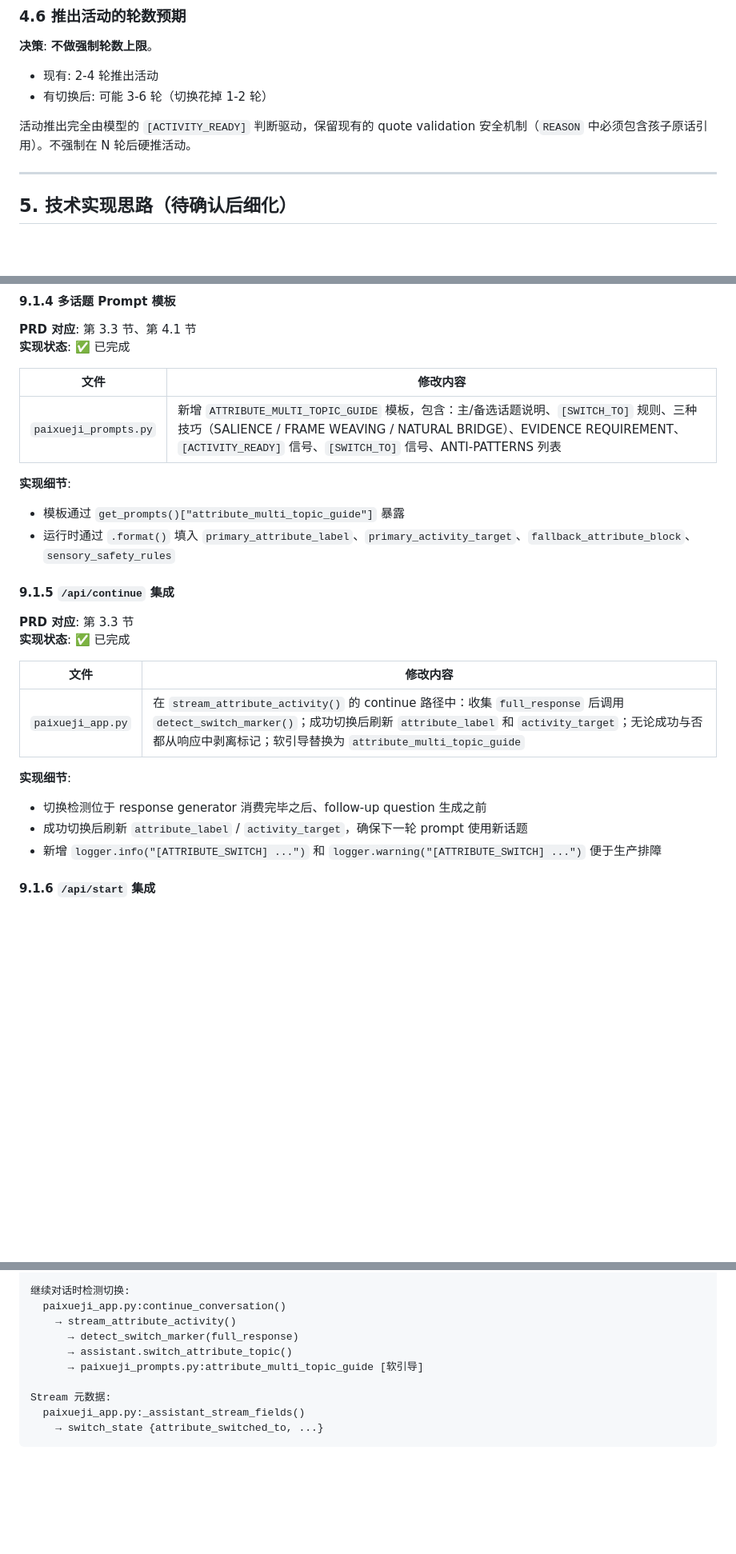
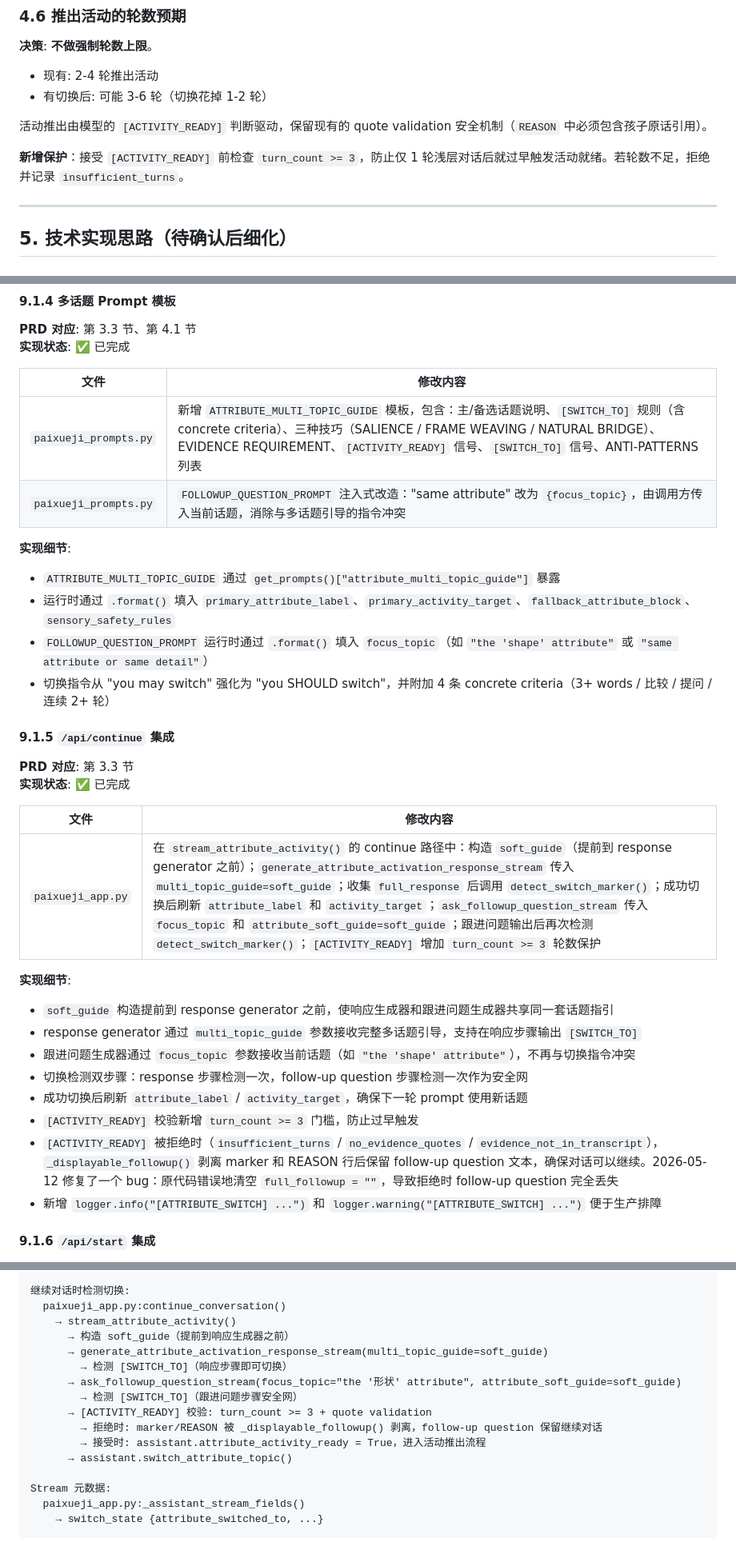
Before and after one commit to HuangJiaChen1/AI_ask_ask, a Markdown page: docs/activity-matching-design-report.md, 3 parts joined by grey strips. Shown at 80% size. GitHub-like rendering; blank space fills up the shorter version.

Commit message:
docs: sync activity-matching design report with latest implementation
- Update test count: 665 passed, 4 skipped
- Document [ACTIVITY_READY] rejection bug fix (2026-05-12):
  rejected marker no longer clears the follow-up question
- Expand code path quick reference with rejection/acceptance branches
- Add concrete criteria for [SWITCH_TO] trigger conditions
- Document focus_topic injection to resolve prompt conflicts

Co-Authored-By: Claude Opus 4.7 <noreply@anthropic.com>

```diff
--- a/docs/activity-matching-design-report.md
+++ b/docs/activity-matching-design-report.md
@@ -174,7 +182,9 @@ Tier 和话题类型的映射由 `exploration_categories.yaml` 中的 `tiers`
 - 现有: 2-4 轮推出活动
 - 有切换后: 可能 3-6 轮（切换花掉 1-2 轮）
 
-活动推出完全由模型的 `[ACTIVITY_READY]` 判断驱动，保留现有的 quote validation 安全机制（`REASON` 中必须包含孩子原话引用）。不强制在 N 轮后硬推活动。
+活动推出由模型的 `[ACTIVITY_READY]` 判断驱动，保留现有的 quote validation 安全机制（`REASON` 中必须包含孩子原话引用）。
+
+**新增保护**：接受 `[ACTIVITY_READY]` 前检查 `turn_count >= 3`，防止仅 1 轮浅层对话后就过早触发活动就绪。若轮数不足，拒绝并记录 `insufficient_turns`。
 
 ---
 
@@ -486,11 +496,14 @@ activities/
 
 | 文件 | 修改内容 |
 |------|---------|
-| `paixueji_prompts.py` | 新增 `ATTRIBUTE_MULTI_TOPIC_GUIDE` 模板，包含：主/备选话题说明、`[SWITCH_TO]` 规则、三种技巧（SALIENCE / FRAME WEAVING / NATURAL BRIDGE）、EVIDENCE REQUIREMENT、`[ACTIVITY_READY]` 信号、`[SWITCH_TO]` 信号、ANTI-PATTERNS 列表 |
+| `paixueji_prompts.py` | 新增 `ATTRIBUTE_MULTI_TOPIC_GUIDE` 模板，包含：主/备选话题说明、`[SWITCH_TO]` 规则（含 concrete criteria）、三种技巧（SALIENCE / FRAME WEAVING / NATURAL BRIDGE）、EVIDENCE REQUIREMENT、`[ACTIVITY_READY]` 信号、`[SWITCH_TO]` 信号、ANTI-PATTERNS 列表 |
+| `paixueji_prompts.py` | `FOLLOWUP_QUESTION_PROMPT` 注入式改造："same attribute" 改为 `{focus_topic}`，由调用方传入当前话题，消除与多话题引导的指令冲突 |
 
 **实现细节**:
-- 模板通过 `get_prompts()["attribute_multi_topic_guide"]` 暴露
+- `ATTRIBUTE_MULTI_TOPIC_GUIDE` 通过 `get_prompts()["attribute_multi_topic_guide"]` 暴露
 - 运行时通过 `.format()` 填入 `primary_attribute_label`、`primary_activity_target`、`fallback_attribute_block`、`sensory_safety_rules`
+- `FOLLOWUP_QUESTION_PROMPT` 运行时通过 `.format()` 填入 `focus_topic`（如 `"the 'shape' attribute"` 或 `"same attribute or same detail"`）
+- 切换指令从 "you may switch" 强化为 "you SHOULD switch"，并附加 4 条 concrete criteria（3+ words / 比较 / 提问 / 连续 2+ 轮）
 
 #### 9.1.5 `/api/continue` 集成
 
@@ -499,11 +512,16 @@ activities/
 
 | 文件 | 修改内容 |
 |------|---------|
-| `paixueji_app.py` | 在 `stream_attribute_activity()` 的 continue 路径中：收集 `full_response` 后调用 `detect_switch_marker()`；成功切换后刷新 `attribute_label` 和 `activity_target`；无论成功与否都从响应中剥离标记；软引导替换为 `attribute_multi_topic_guide` |
+| `paixueji_app.py` | 在 `stream_attribute_activity()` 的 continue 路径中：构造 `soft_guide`（提前到 response generator 之前）；`generate_attribute_activation_response_stream` 传入 `multi_topic_guide=soft_guide`；收集 `full_response` 后调用 `detect_switch_marker()`；成功切换后刷新 `attribute_label` 和 `activity_target`；`ask_followup_question_stream` 传入 `focus_topic` 和 `attribute_soft_guide=soft_guide`；跟进问题输出后再次检测 `detect_switch_marker()`；`[ACTIVITY_READY]` 增加 `turn_count >= 3` 轮数保护 |
 
 **实现细节**:
-- 切换检测位于 response generator 消费完毕之后、follow-up question 生成之前
+- `soft_guide` 构造提前到 response generator 之前，使响应生成器和跟进问题生成器共享同一套话题指引
+- response generator 通过 `multi_topic_guide` 参数接收完整多话题引导，支持在响应步骤输出 `[SWITCH_TO]`
+- 跟进问题生成器通过 `focus_topic` 参数接收当前话题（如 `"the 'shape' attribute"`），不再与切换指令冲突
+- 切换检测双步骤：response 步骤检测一次，follow-up question 步骤检测一次作为安全网
 - 成功切换后刷新 `attribute_label` / `activity_target`，确保下一轮 prompt 使用新话题
+- `[ACTIVITY_READY]` 校验新增 `turn_count >= 3` 门槛，防止过早触发
+- `[ACTIVITY_READY]` 被拒绝时（`insufficient_turns` / `no_evidence_quotes` / `evidence_not_in_transcript`），`_displayable_followup()` 剥离 marker 和 REASON 行后保留 follow-up question 文本，确保对话可以继续。2026-05-12 修复了一个 bug：原代码错误地清空 `full_followup = ""`，导致拒绝时 follow-up question 完全丢失
 - 新增 `logger.info("[ATTRIBUTE_SWITCH] ...")` 和 `logger.warning("[ATTRIBUTE_SWITCH] ...")` 便于生产排障
 
 #### 9.1.6 `/api/start` 集成
@@ -568,9 +586,15 @@ activities/
 继续对话时检测切换:
   paixueji_app.py:continue_conversation()
     → stream_attribute_activity()
-      → detect_switch_marker(full_response)
+      → 构造 soft_guide（提前到响应生成器之前）
+      → generate_attribute_activation_response_stream(multi_topic_guide=soft_guide)
+        → 检测 [SWITCH_TO]（响应步骤即可切换）
+      → ask_followup_question_stream(focus_topic="the '形状' attribute", attribute_soft_guide=soft_guide)
+        → 检测 [SWITCH_TO]（跟进问题步骤安全网）
+      → [ACTIVITY_READY] 校验: turn_count >= 3 + quote validation
+        → 拒绝时: marker/REASON 被 _displayable_followup() 剥离，follow-up question 保留继续对话
+        → 接受时: assistant.attribute_activity_ready = True，进入活动推出流程
       → assistant.switch_attribute_topic()
-      → paixueji_prompts.py:attribute_multi_topic_guide [软引导]
 
 Stream 元数据:
   paixueji_app.py:_assistant_stream_fields()
```
Also changed, not shown: other parts of docs/activity-matching-design-report.md (+13 -5 lines).
